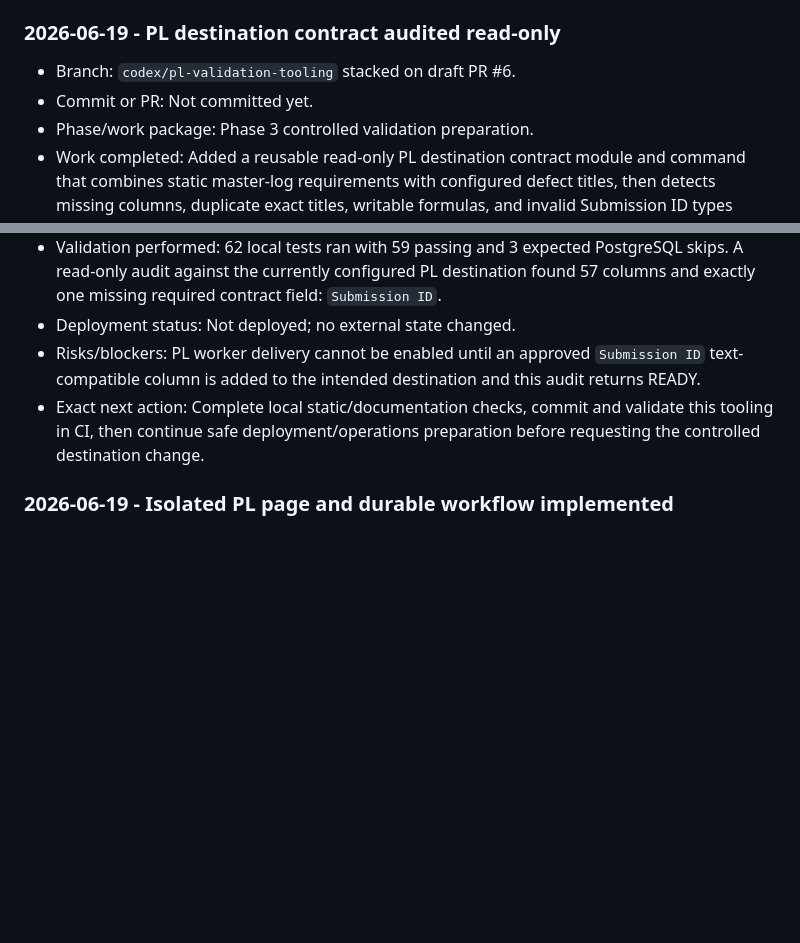
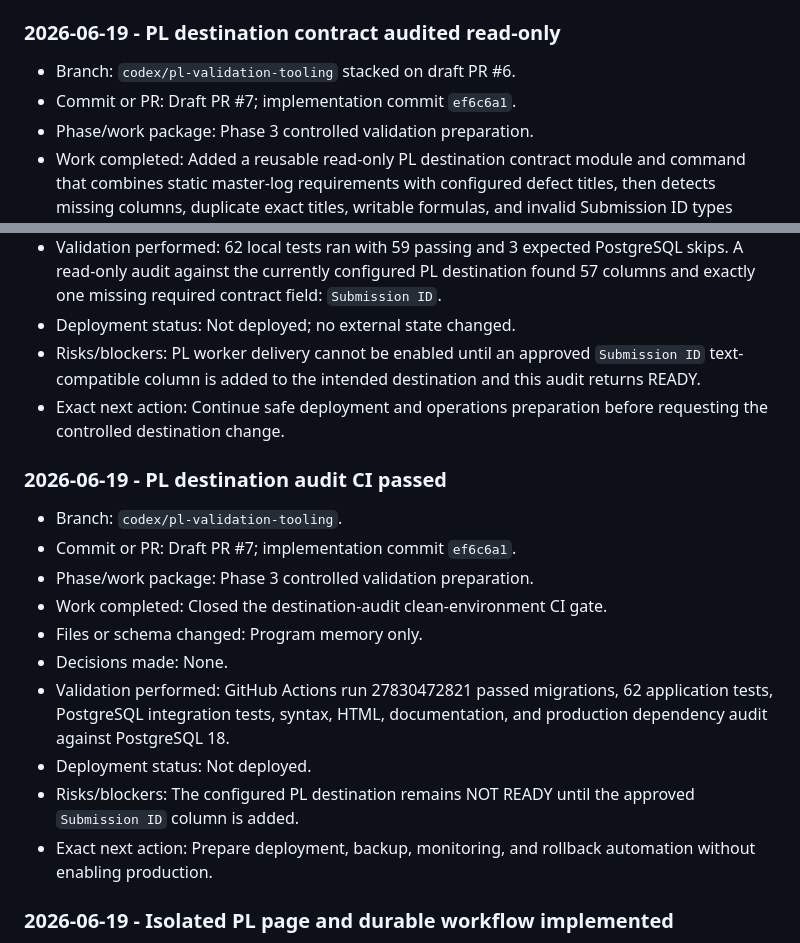
Before and after one commit to Jbercegeay/Metrics-Portal, a Markdown page: docs/production-readiness/Memory.md, 2 parts joined by grey strips. GitHub-like rendering; blank space fills up the shorter version.

Commit message:
Record PL destination audit CI

```diff
--- a/docs/production-readiness/Memory.md
+++ b/docs/production-readiness/Memory.md
@@ -100,7 +100,7 @@ Append a concise entry below whenever work is performed. Keep the current-state
 ### 2026-06-19 - PL destination contract audited read-only
 
 - Branch: `codex/pl-validation-tooling` stacked on draft PR #6.
-- Commit or PR: Not committed yet.
+- Commit or PR: Draft PR #7; implementation commit `ef6c6a1`.
 - Phase/work package: Phase 3 controlled validation preparation.
 - Work completed: Added a reusable read-only PL destination contract module and command that combines static master-log requirements with configured defect titles, then detects missing columns, duplicate exact titles, writable formulas, and invalid Submission ID types without reading row contents.
 - Files or schema changed: PL destination contract library, validation command, unit tests, package command, changelog, PL migration guide, and program memory. No database or Smartsheet schema changed.
@@ -108,7 +108,20 @@ Append a concise entry below whenever work is performed. Keep the current-state
 - Validation performed: 62 local tests ran with 59 passing and 3 expected PostgreSQL skips. A read-only audit against the currently configured PL destination found 57 columns and exactly one missing required contract field: `Submission ID`.
 - Deployment status: Not deployed; no external state changed.
 - Risks/blockers: PL worker delivery cannot be enabled until an approved `Submission ID` text-compatible column is added to the intended destination and this audit returns READY.
-- Exact next action: Complete local static/documentation checks, commit and validate this tooling in CI, then continue safe deployment/operations preparation before requesting the controlled destination change.
+- Exact next action: Continue safe deployment and operations preparation before requesting the controlled destination change.
+
+### 2026-06-19 - PL destination audit CI passed
+
+- Branch: `codex/pl-validation-tooling`.
+- Commit or PR: Draft PR #7; implementation commit `ef6c6a1`.
+- Phase/work package: Phase 3 controlled validation preparation.
+- Work completed: Closed the destination-audit clean-environment CI gate.
+- Files or schema changed: Program memory only.
+- Decisions made: None.
+- Validation performed: GitHub Actions run 27830472821 passed migrations, 62 application tests, PostgreSQL integration tests, syntax, HTML, documentation, and production dependency audit against PostgreSQL 18.
+- Deployment status: Not deployed.
+- Risks/blockers: The configured PL destination remains NOT READY until the approved `Submission ID` column is added.
+- Exact next action: Prepare deployment, backup, monitoring, and rollback automation without enabling production.
 
 ### 2026-06-19 - Isolated PL page and durable workflow implemented
 
```
